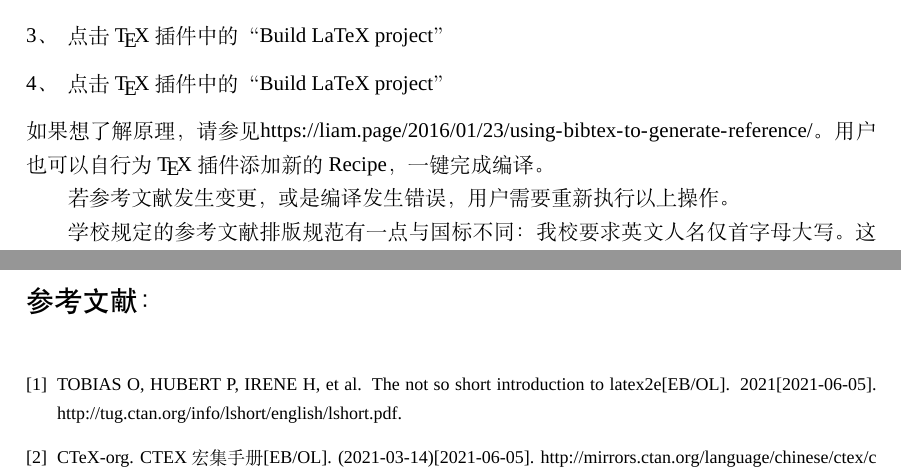
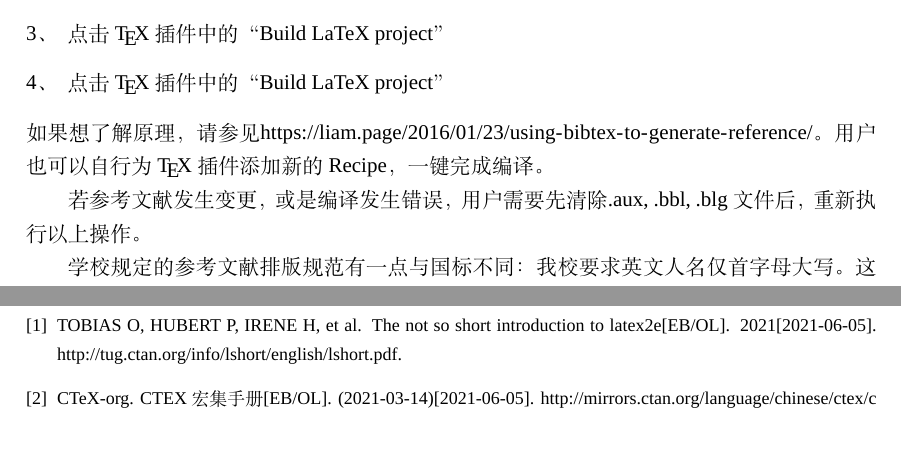
Before and after one commit to sakronos/NUIST_Bachelor_Thesis_LaTeX_Template, a LaTeX thesis (NUIST_thesis.tex, which reads body/ref.tex): two parts of pages 16 and 20 of 21, joined at a grey line, cut so that both start at the same text, the shorter picture padded with empty space. Compiled offline with XeLaTeX; a missing font is replaced by an installed copy or a similar font.

Commit message:
补充学校毕业论文自查要求文档，模板使用文档中参考文献部分做补充，添加两条TODO（最近LaTeX生疏了，敬请斧正。另外模板维护同好募集中）

```diff
--- a/body/ref.tex
+++ b/body/ref.tex
@@ -37,7 +37,7 @@ bib文件编辑完成后，用户需要依次进行下面四个操作：编译
 \end{enumerate}
 如果想了解原理，请参见\url{https://liam.page/2016/01/23/using-bibtex-to-generate-reference/}。用户也可以自行为\TeX 插件添加新的Recipe，一键完成编译。
 
-若参考文献发生变更，或是编译发生错误，用户需要重新执行以上操作。
+若参考文献发生变更，或是编译发生错误，用户需要先清除.aux, .bbl, .blg文件后，重新执行以上操作。
 
 学校规定的参考文献排版规范有一点与国标不同：我校要求英文人名仅首字母大写。这要求模板用户在执行bibtex命令后，修改生成的bbl文件，将其中的英文人名改为符合我校要求的首字母大写、其余字母小写。
 
```
Also changed, not shown: NUIST_thesis.bbl, NUIST_thesis.pdf, README.md, 1 other file.
